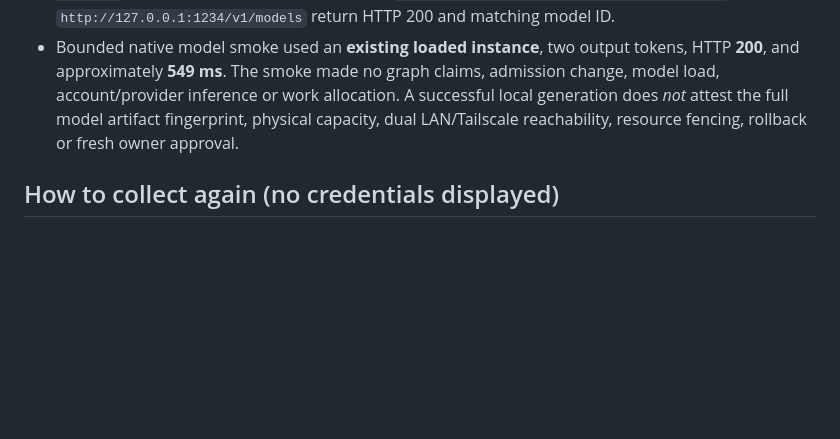
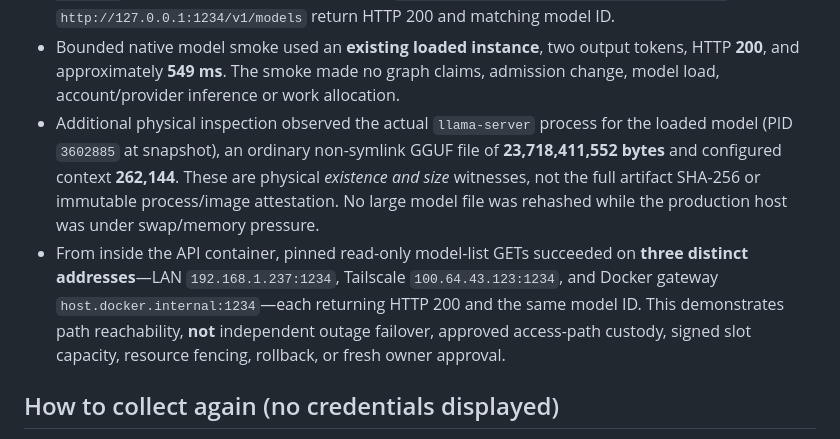
Before and after one commit to scottjoyner/auto-assist, a Markdown page: docs/FLEET_PROJECTION_RENEWAL_PREFLIGHT_20261107.md, the part around the change. GitHub-like rendering; blank space fills up the shorter version.

Commit message:
docs(fleet): attach physical model and three-path witness to HOLD preflight

```diff
--- a/docs/FLEET_PROJECTION_RENEWAL_PREFLIGHT_20261107.md
+++ b/docs/FLEET_PROJECTION_RENEWAL_PREFLIGHT_20261107.md
@@ -19,9 +19,20 @@ execution slot, update graph nodes, call a Task endpoint or authorize workers.
 - Bounded native model smoke used an **existing loaded instance**, two output
   tokens, HTTP **200**, and approximately **549 ms**. The smoke made no graph
   claims, admission change, model load, account/provider inference or work
-  allocation. A successful local generation does *not* attest the full model
-  artifact fingerprint, physical capacity, dual LAN/Tailscale reachability,
-  resource fencing, rollback or fresh owner approval.
+  allocation.
+- Additional physical inspection observed the actual `llama-server` process
+  for the loaded model (PID `3602885` at snapshot), an ordinary non-symlink
+  GGUF file of **23,718,411,552 bytes** and configured context **262,144**.
+  These are physical *existence and size* witnesses, not the full artifact
+  SHA-256 or immutable process/image attestation. No large model file was
+  rehashed while the production host was under swap/memory pressure.
+- From inside the API container, pinned read-only model-list GETs succeeded on
+  **three distinct addresses**—LAN `192.168.1.237:1234`, Tailscale
+  `100.64.43.123:1234`, and Docker gateway
+  `host.docker.internal:1234`—each returning HTTP 200 and the same model ID.
+  This demonstrates path reachability, **not** independent outage failover,
+  approved access-path custody, signed slot capacity, resource fencing,
+  rollback, or fresh owner approval.
 
 ## How to collect again (no credentials displayed)
 
```
